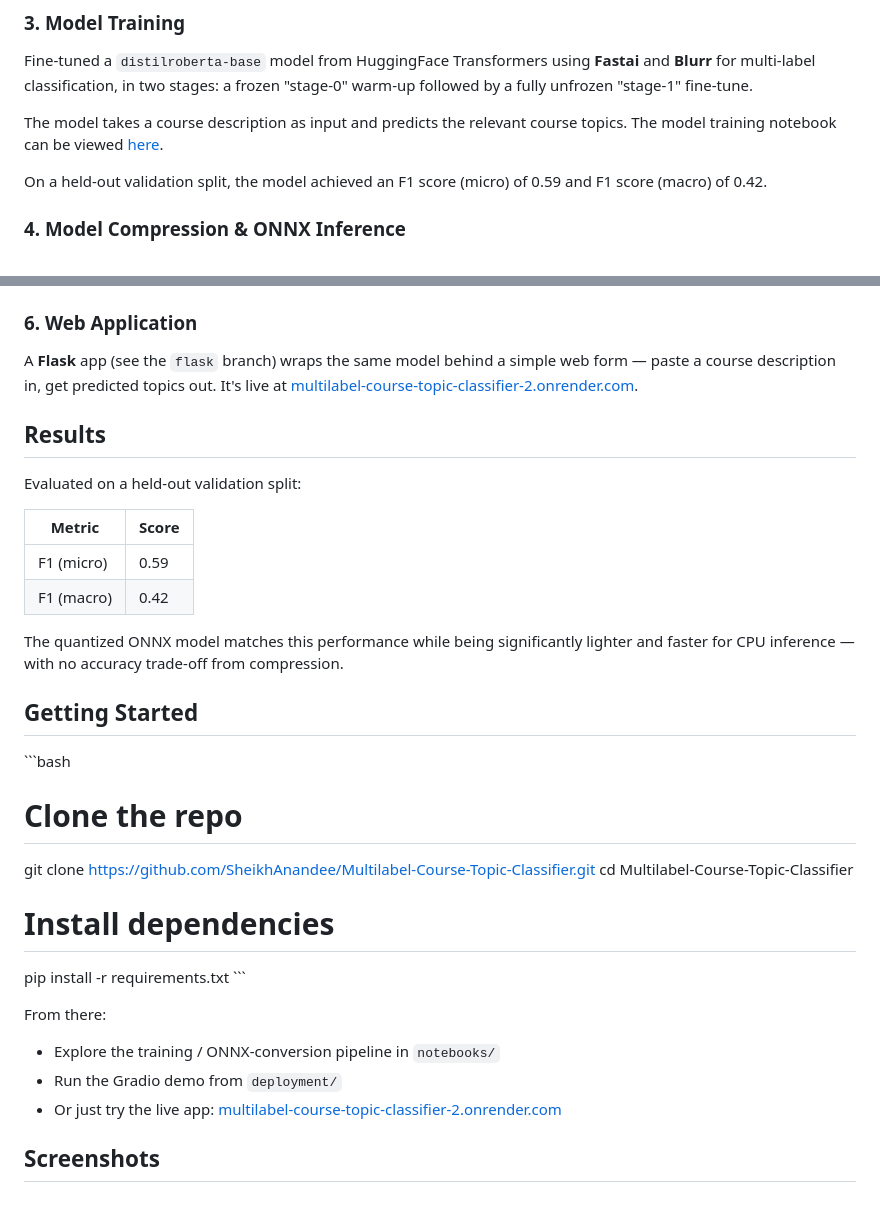
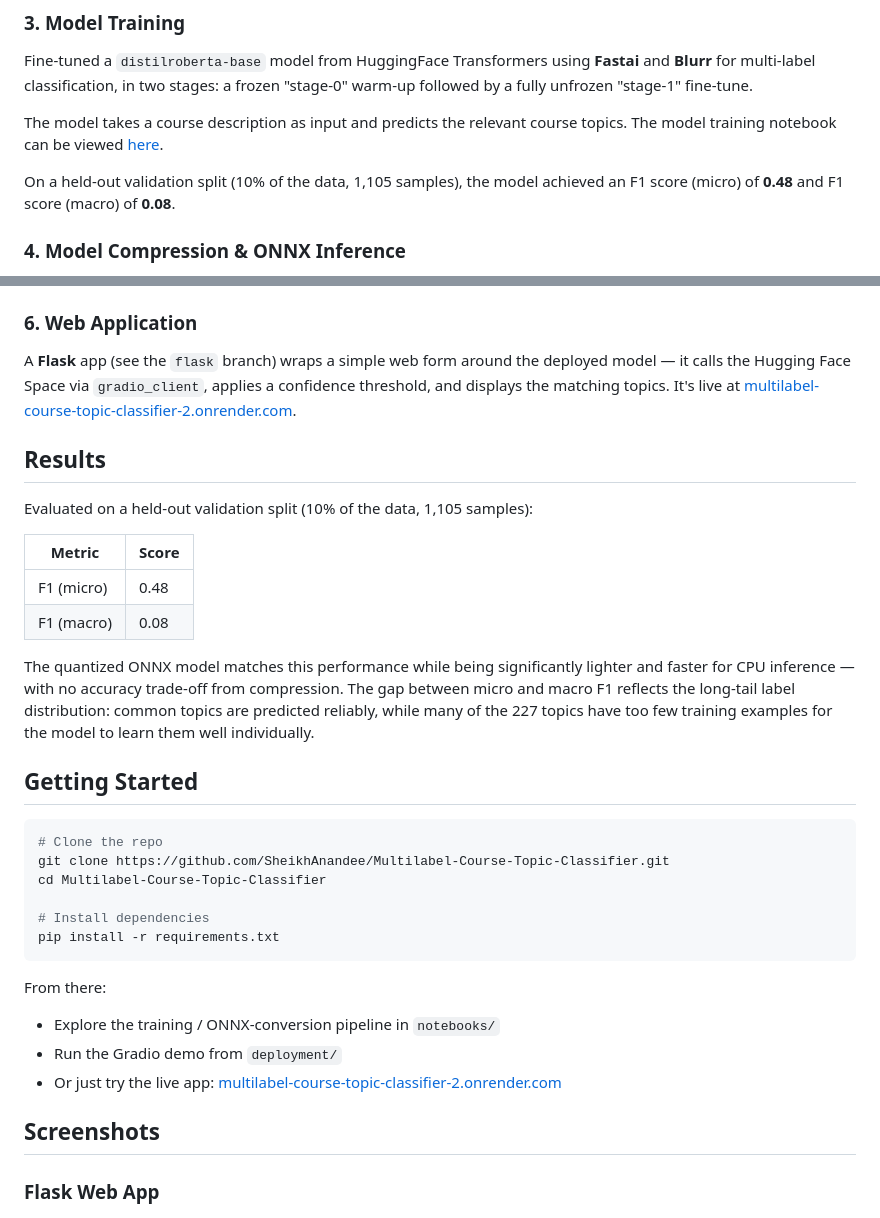
Before and after one commit to SheikhAnandee/Multilabel-Course-Topic-Classifier, a Markdown page: README.md, 2 parts joined by grey strips. Drawn GitHub-style.

````diff
--- a/README.md
+++ b/README.md
@@ -92,7 +92,7 @@ Fine-tuned a `distilroberta-base` model from HuggingFace Transformers using **Fa
 
 The model takes a course description as input and predicts the relevant course topics. The model training notebook can be viewed [here](https://github.com/SheikhAnandee/Multilabel-Course-Topic-Classifier/tree/main/notebooks).
 
-On a held-out validation split, the model achieved an F1 score (micro) of 0.59 and F1 score (macro) of 0.42.
+On a held-out validation split (10% of the data, 1,105 samples), the model achieved an F1 score (micro) of **0.48** and F1 score (macro) of **0.08**.
 
 ### 4. Model Compression & ONNX Inference
 
@@ -110,29 +110,29 @@ The compressed model is deployed as a **Gradio app on HuggingFace Spaces** ([`de
 
 ### 6. Web Application
 
-A **Flask** app (see the `flask` branch) wraps the same model behind a simple web form — paste a course description in, get predicted topics out. It's live at [multilabel-course-topic-classifier-2.onrender.com](https://multilabel-course-topic-classifier-2.onrender.com/).
+A **Flask** app (see the `flask` branch) wraps a simple web form around the deployed model — it calls the Hugging Face Space via `gradio_client`, applies a confidence threshold, and displays the matching topics. It's live at [multilabel-course-topic-classifier-2.onrender.com](https://multilabel-course-topic-classifier-2.onrender.com/).
 
 ## Results
 
-Evaluated on a held-out validation split:
+Evaluated on a held-out validation split (10% of the data, 1,105 samples):
 
 | Metric | Score |
 |---|---|
-| F1 (micro) | 0.59 |
-| F1 (macro) | 0.42 |
+| F1 (micro) | 0.48 |
+| F1 (macro) | 0.08 |
 
-The quantized ONNX model matches this performance while being significantly lighter and faster for CPU inference — with no accuracy trade-off from compression.
+The quantized ONNX model matches this performance while being significantly lighter and faster for CPU inference — with no accuracy trade-off from compression. The gap between micro and macro F1 reflects the long-tail label distribution: common topics are predicted reliably, while many of the 227 topics have too few training examples for the model to learn them well individually.
 
 ## Getting Started
 
-\`\`\`bash
+```bash
 # Clone the repo
 git clone https://github.com/SheikhAnandee/Multilabel-Course-Topic-Classifier.git
 cd Multilabel-Course-Topic-Classifier
 
 # Install dependencies
 pip install -r requirements.txt
-\`\`\`
+```
 
 From there:
 - Explore the training / ONNX-conversion pipeline in `notebooks/`
@@ -140,6 +140,8 @@ From there:
 - Or just try the live app: [multilabel-course-topic-classifier-2.onrender.com](https://multilabel-course-topic-classifier-2.onrender.com/)
 
 ## Screenshots
+
+### Flask Web App
 
 <p align="center">
   <img src="src/flask_app_home.png" width="900">
````
Also changed, not shown: other parts of README.md (+11 -3 lines).
